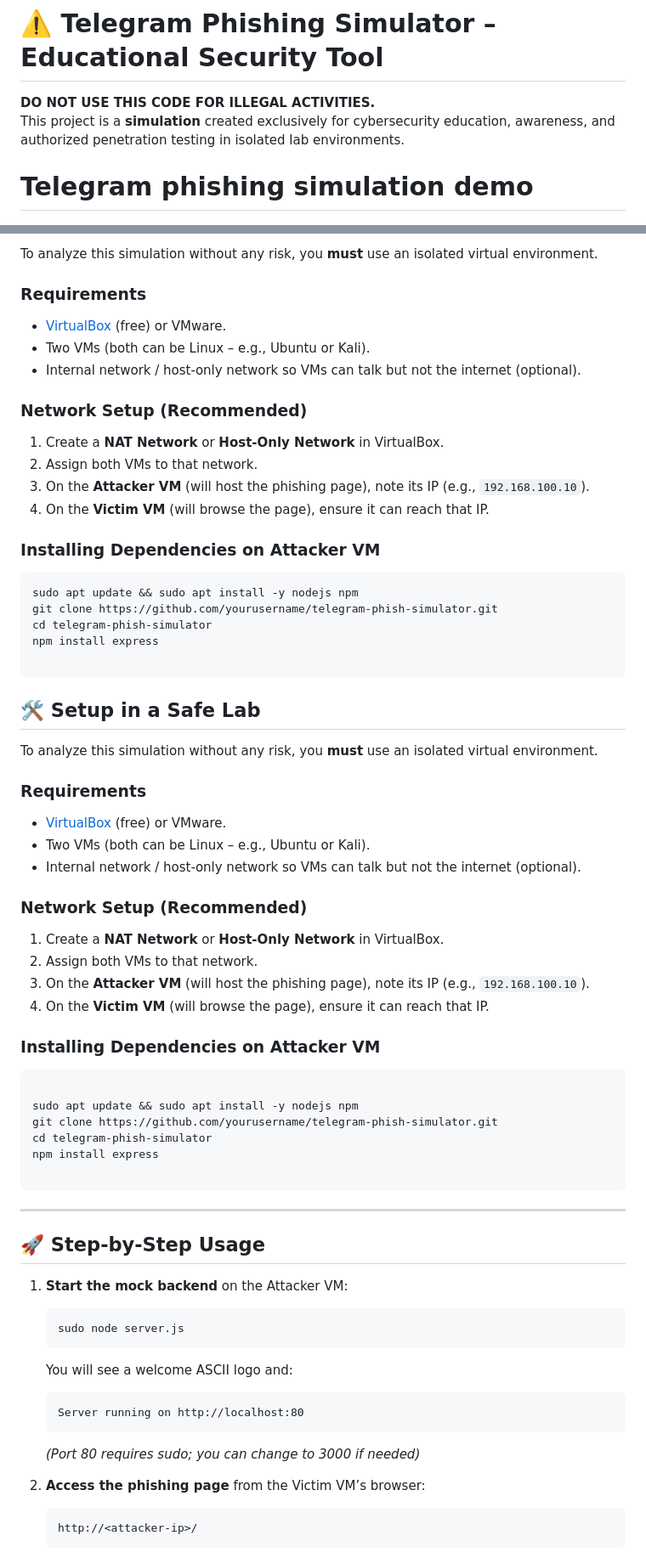
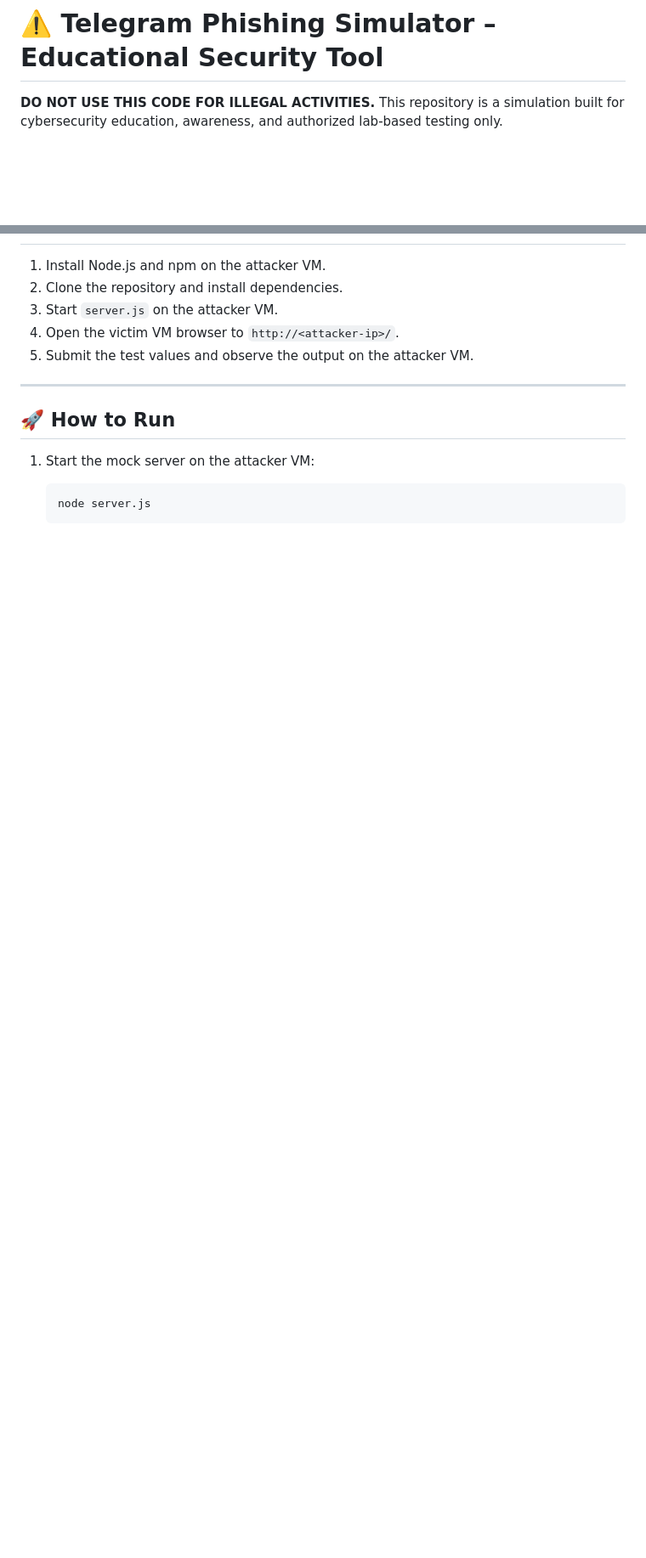
Before and after one commit to Maty156/telegram-phish-simulator, a Markdown page: README.md, 2 parts joined by grey strips. Shown at 85% size. Rendered like a GitHub page; blank space fills up the shorter version.

````diff
--- a/README.md
+++ b/README.md
@@ -1,9 +1,8 @@
 # ⚠️ Telegram Phishing Simulator – Educational Security Tool
 
 **DO NOT USE THIS CODE FOR ILLEGAL ACTIVITIES.**
-This project is a **simulation** created exclusively for cybersecurity education, awareness, and authorized penetration testing in isolated lab environments.
+This repository is a simulation built for cybersecurity education, awareness, and authorized lab-based testing only.
 
-# Telegram phishing simulation demo
 ![Telegram Phishing Simulation Demo](/assets/screenshot-20260602-202756.png)
 
 ---
@@ -74,68 +77,16 @@ The attack mimics a real Telegram phishing kit. It has three stages:
 
-To analyze this simulation without any risk, you **must** use an isolated virtual environment.
-
-### Requirements
-- [VirtualBox](https://www.virtualbox.org/) (free) or VMware.
-- Two VMs (both can be Linux – e.g., Ubuntu or Kali).
-- Internal network / host‑only network so VMs can talk but not the internet (optional).
-
-### Network Setup (Recommended)
-1. Create a **NAT Network** or **Host‑Only Network** in VirtualBox.
-2. Assign both VMs to that network.
-3. On the **Attacker VM** (will host the phishing page), note its IP (e.g., `192.168.100.10`).
-4. On the **Victim VM** (will browse the page), ensure it can reach that IP.
-
-### Installing Dependencies on Attacker VM
-```bash
-sudo apt update && sudo apt install -y nodejs npm
-git clone https://github.com/yourusername/telegram-phish-simulator.git
-cd telegram-phish-simulator
-npm install express
-
-```
-
-## 🛠️ Setup in a Safe Lab
-
-To analyze this simulation without any risk, you **must** use an isolated virtual environment.
-
-### Requirements
-- [VirtualBox](https://www.virtualbox.org/) (free) or VMware.
-- Two VMs (both can be Linux – e.g., Ubuntu or Kali).
-- Internal network / host‑only network so VMs can talk but not the internet (optional).
-
-### Network Setup (Recommended)
-1. Create a **NAT Network** or **Host‑Only Network** in VirtualBox.
-2. Assign both VMs to that network.
-3. On the **Attacker VM** (will host the phishing page), note its IP (e.g., `192.168.100.10`).
-4. On the **Victim VM** (will browse the page), ensure it can reach that IP.
-
-### Installing Dependencies on Attacker VM
-
-```bash
-
-sudo apt update && sudo apt install -y nodejs npm
-git clone https://github.com/yourusername/telegram-phish-simulator.git
-cd telegram-phish-simulator
-npm install express
-
-```
+1. Install Node.js and npm on the attacker VM.
+2. Clone the repository and install dependencies.
+3. Start `server.js` on the attacker VM.
+4. Open the victim VM browser to `http://<attacker-ip>/`.
+5. Submit the test values and observe the output on the attacker VM.
 
 ---
 
-## 🚀 Step-by-Step Usage
+## 🚀 How to Run
 
-1. **Start the mock backend** on the Attacker VM:
+1. Start the mock server on the attacker VM:
    ```bash
-   sudo node server.js
-   ```
-   You will see a welcome ASCII logo and:
-   ```
-   Server running on http://localhost:80
-   ```
-   *(Port 80 requires sudo; you can change to 3000 if needed)*
-
-2. **Access the phishing page** from the Victim VM’s browser:
-   ```
-   http://<attacker-ip>/
+   node server.js
    ```
 
````
Also changed, not shown: other parts of README.md (+90 -112 lines).
